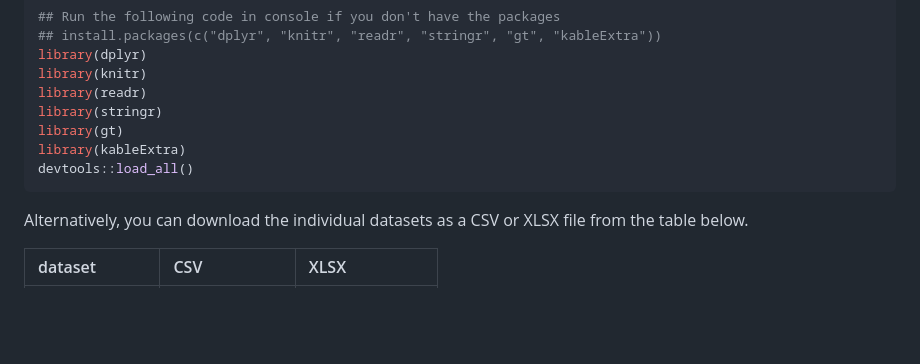
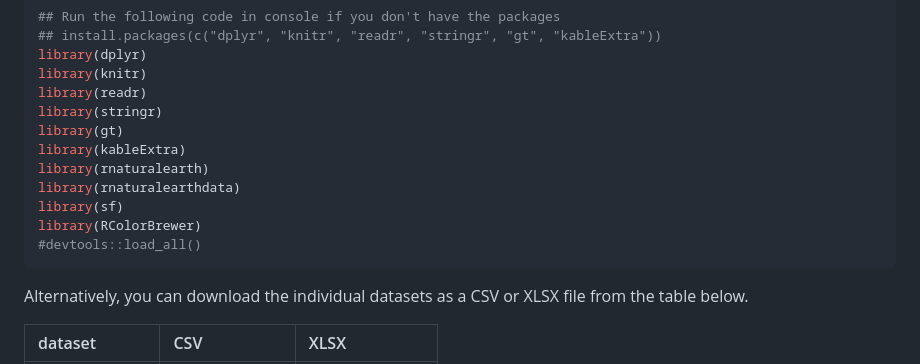
Before and after one commit to openwashdata/choleramalawi, a Markdown page: README.md, the part around one of its changes. Rendered like a GitHub page; blank space fills up the shorter version.

````diff
--- a/README.md
+++ b/README.md
@@ -33,7 +33,11 @@ library(readr)
 library(stringr)
 library(gt)
 library(kableExtra)
-devtools::load_all()
+library(rnaturalearth)
+library(rnaturalearthdata)
+library(sf)
+library(RColorBrewer)
+#devtools::load_all()
 ```
 
 Alternatively, you can download the individual datasets as a CSV or XLSX
````
Also changed, not shown: other parts of README.md (+23 -3 lines), man/figures/README-unnamed-chunk-10-1.png (added), man/figures/README-unnamed-chunk-9-1.png (added), 1 other file.
